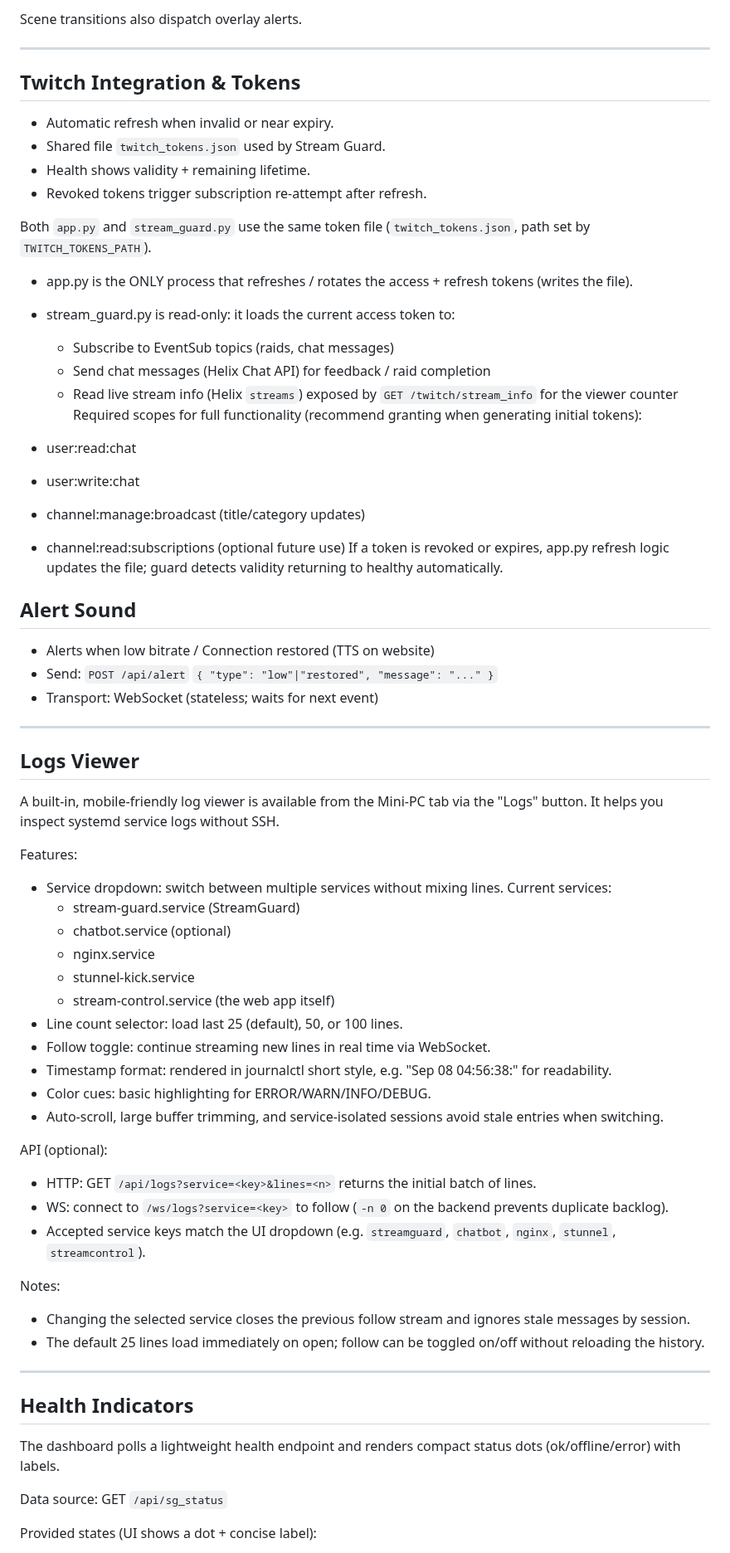
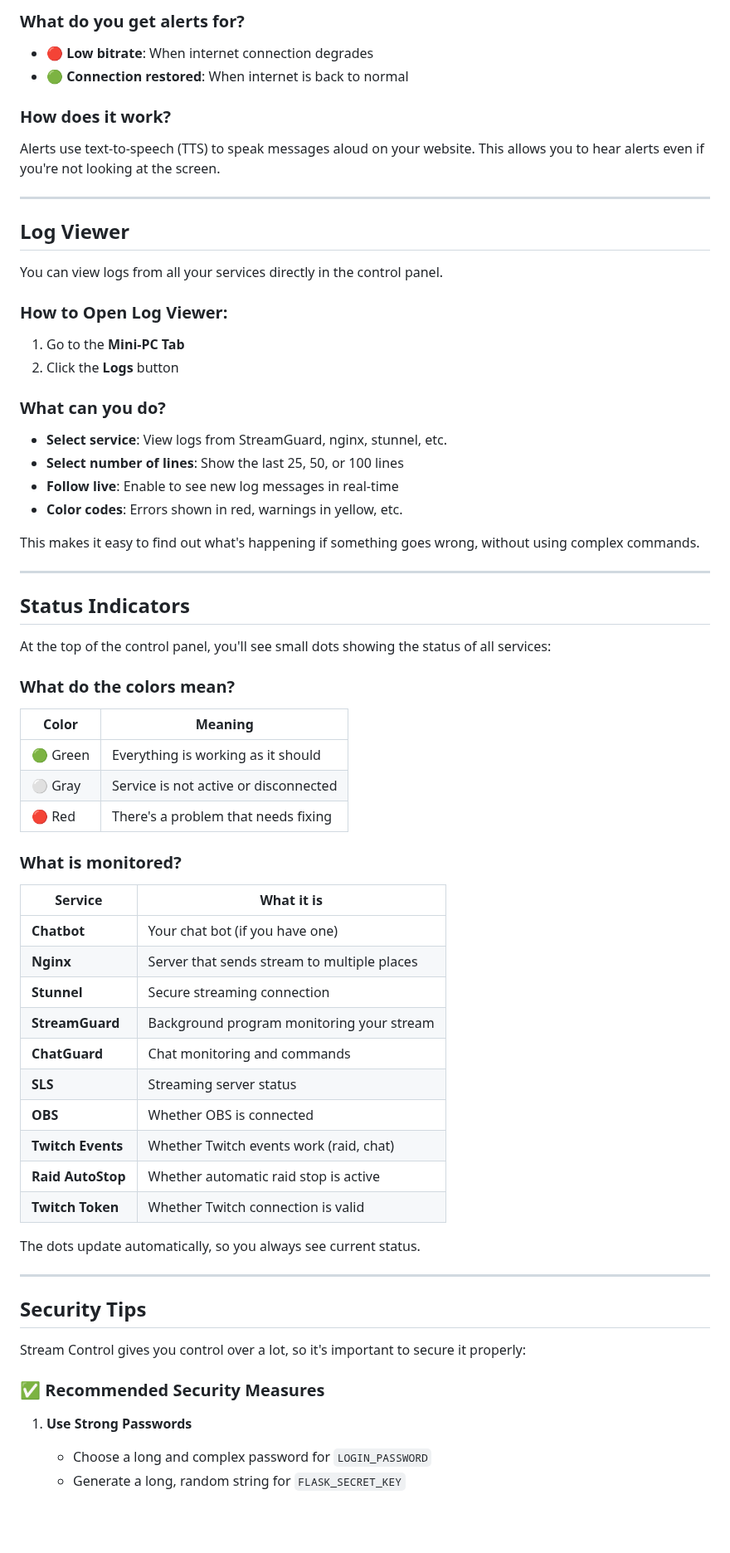
Before and after one commit to Kimsec/Stream-Control, a Markdown page: readme.md, the part around one of its changes. Shown at 83% size. GitHub-like rendering; blank space fills up the shorter version.

Commit message:
Revise README for clarity and formatting
Updated the README to improve clarity and fix formatting issues.

```diff
--- a/readme.md
+++ b/readme.md
@@ -267,76 +356,69 @@ Idle handling | Idle, continue, or exit when stream ends (configurable)
 
-Scene transitions also dispatch overlay alerts.
+### What do you get alerts for?
+- 🔴 **Low bitrate**: When internet connection degrades
+- 🟢 **Connection restored**: When internet is back to normal
+
+### How does it work?
+Alerts use text-to-speech (TTS) to speak messages aloud on your website. This allows you to hear alerts even if you're not looking at the screen.
 
 ---
 
+## Log Viewer
 
-## Twitch Integration & Tokens
+You can view logs from all your services directly in the control panel.
 
-- Automatic refresh when invalid or near expiry.
-- Shared file `twitch_tokens.json` used by Stream Guard.
-- Health shows validity + remaining lifetime.
-- Revoked tokens trigger subscription re-attempt after refresh.
+### How to Open Log Viewer:
+1. Go to the **Mini-PC Tab**
+2. Click the **Logs** button
 
-Both `app.py` and `stream_guard.py` use the same token file (`twitch_tokens.json`, path set by `TWITCH_TOKENS_PATH`).
+### What can you do?
+- **Select service**: View logs from StreamGuard, nginx, stunnel, etc.
+- **Select number of lines**: Show the last 25, 50, or 100 lines
+- **Follow live**: Enable to see new log messages in real-time
+- **Color codes**: Errors shown in red, warnings in yellow, etc.
 
-- app.py is the ONLY process that refreshes / rotates the access + refresh tokens (writes the file).
-- stream_guard.py is read‑only: it loads the current access token to:
-  - Subscribe to EventSub topics (raids, chat messages)
-  - Send chat messages (Helix Chat API) for feedback / raid completion
-  - Read live stream info (Helix `streams`) exposed by `GET /twitch/stream_info` for the viewer counter
-Required scopes for full functionality (recommend granting when generating initial tokens):
-
-- user:read:chat
-- user:write:chat
-- channel:manage:broadcast (title/category updates)
-- channel:read:subscriptions (optional future use)
-If a token is revoked or expires, app.py refresh logic updates the file; guard detects validity returning to healthy automatically.
-
-
-## Alert Sound
-
-- Alerts when low bitrate / Connection restored (TTS on website)
-- Send: `POST /api/alert` `{ "type": "low"|"restored", "message": "..." }`
-- Transport: WebSocket (stateless; waits for next event)
+This makes it easy to find out what's happening if something goes wrong, without using complex commands.
 
 ---
 
-## Logs Viewer
+## Status Indicators
 
-A built-in, mobile-friendly log viewer is available from the Mini-PC tab via the "Logs" button. It helps you inspect systemd service logs without SSH.
+At the top of the control panel, you'll see small dots showing the status of all services:
 
-Features:
+### What do the colors mean?
 
-- Service dropdown: switch between multiple services without mixing lines. Current services:
-  - stream-guard.service (StreamGuard)
-  - chatbot.service (optional)
-  - nginx.service
-  - stunnel-kick.service
-  - stream-control.service (the web app itself)
-- Line count selector: load last 25 (default), 50, or 100 lines.
-- Follow toggle: continue streaming new lines in real time via WebSocket.
-- Timestamp format: rendered in journalctl short style, e.g. "Sep 08 04:56:38:" for readability.
-- Color cues: basic highlighting for ERROR/WARN/INFO/DEBUG.
-- Auto-scroll, large buffer trimming, and service-isolated sessions avoid stale entries when switching.
+| Color | Meaning |
+|-------|---------|
+| 🟢 Green | Everything is working as it should |
+| ⚪ Gray | Service is not active or disconnected |
+| 🔴 Red | There's a problem that needs fixing |
 
-API (optional):
+### What is monitored?
 
-- HTTP: GET `/api/logs?service=<key>&lines=<n>` returns the initial batch of lines.
-- WS:   connect to `/ws/logs?service=<key>` to follow (`-n 0` on the backend prevents duplicate backlog).
-- Accepted service keys match the UI dropdown (e.g. `streamguard`, `chatbot`, `nginx`, `stunnel`, `streamcontrol`).
+| Service | What it is |
+|---------|-----------|
+| **Chatbot** | Your chat bot (if you have one) |
+| **Nginx** | Server that sends stream to multiple places |
+| **Stunnel** | Secure streaming connection |
+| **StreamGuard** | Background program monitoring your stream |
+| **ChatGuard** | Chat monitoring and commands |
+| **SLS** | Streaming server status |
+| **OBS** | Whether OBS is connected |
+| **Twitch Events** | Whether Twitch events work (raid, chat) |
+| **Raid AutoStop** | Whether automatic raid stop is active |
+| **Twitch Token** | Whether Twitch connection is valid |
 
-Notes:
-
-- Changing the selected service closes the previous follow stream and ignores stale messages by session.
-- The default 25 lines load immediately on open; follow can be toggled on/off without reloading the history.
+The dots update automatically, so you always see current status.
 
 ---
 
-## Health Indicators
+## Security Tips
 
-The dashboard polls a lightweight health endpoint and renders compact status dots (ok/offline/error) with labels.
+Stream Control gives you control over a lot, so it's important to secure it properly:
 
-Data source: GET `/api/sg_status`
+### ✅ Recommended Security Measures
 
-Provided states (UI shows a dot + concise label):
+1. **Use Strong Passwords**
+   - Choose a long and complex password for `LOGIN_PASSWORD`
+   - Generate a long, random string for `FLASK_SECRET_KEY`
 
```
Also changed, not shown: other parts of readme.md (+408 -236 lines).
